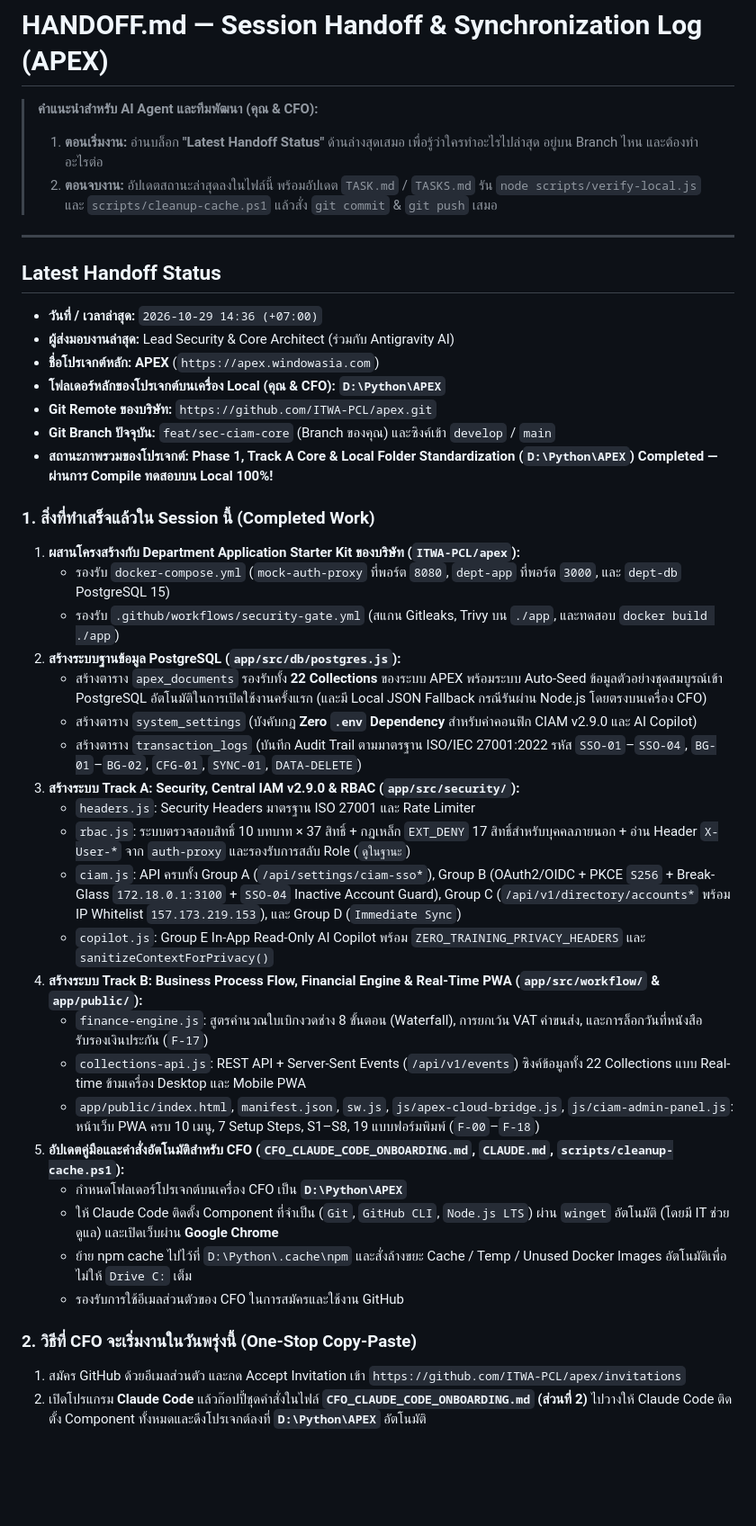
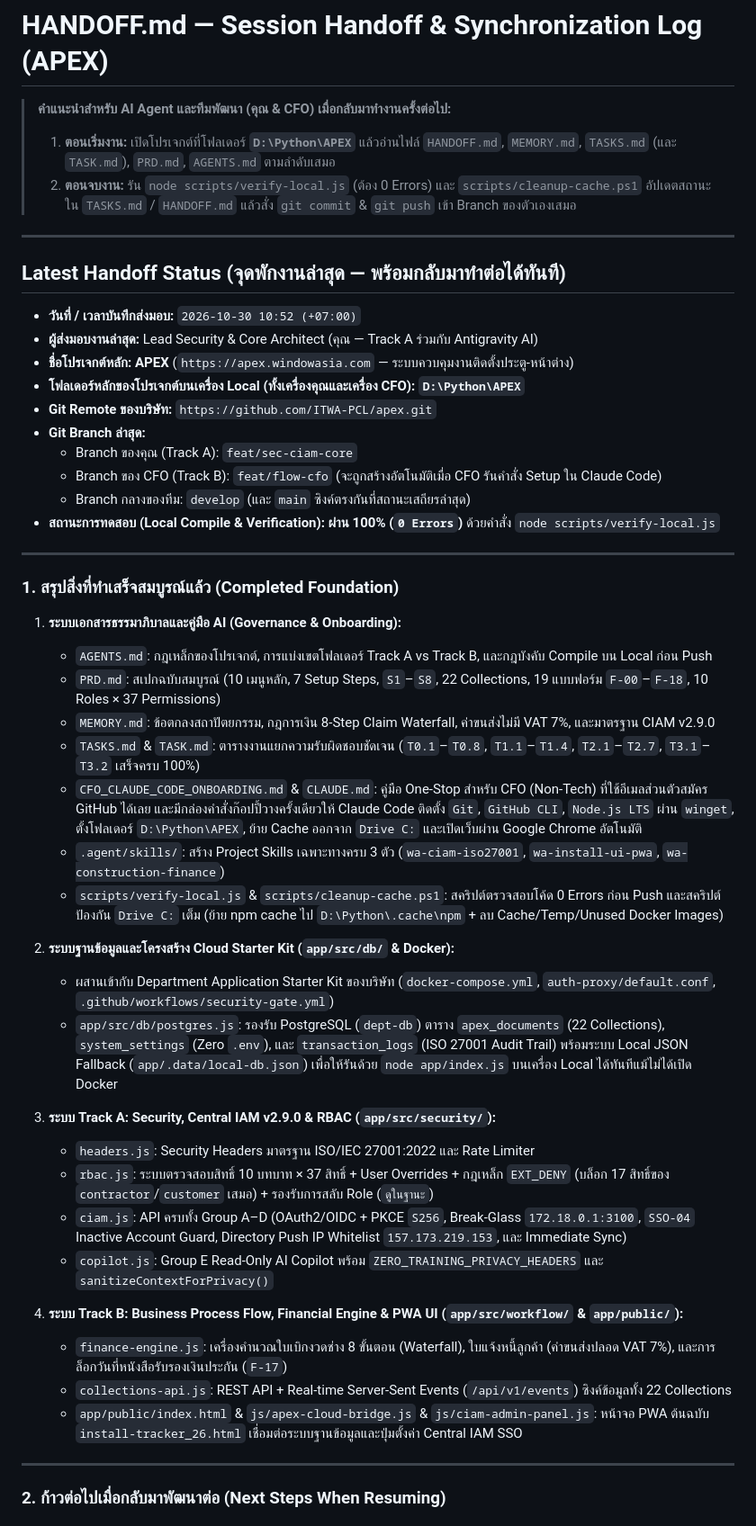
Before and after one commit to ITWA-PCL/apex, a Markdown page: HANDOFF.md, the part around one of its changes. Shown at 90% size. Rendered like a GitHub page; blank space fills up the shorter version.

Commit message:
docs(handoff): record session checkpoint for resuming development

```diff
--- a/HANDOFF.md
+++ b/HANDOFF.md
@@ -1,44 +1,53 @@
 # HANDOFF.md — Session Handoff & Synchronization Log (APEX)
 
-> **คำแนะนำสำหรับ AI Agent และทีมพัฒนา (คุณ & CFO):**
-> 1. **ตอนเริ่มงาน:** อ่านบล็อก **"Latest Handoff Status"** ด้านล่างสุดเสมอ เพื่อรู้ว่าใครทำอะไรไปล่าสุด อยู่บน Branch ไหน และต้องทำอะไรต่อ
-> 2. **ตอนจบงาน:** อัปเดตสถานะล่าสุดลงในไฟล์นี้ พร้อมอัปเดต `TASK.md` / `TASKS.md` รัน `node scripts/verify-local.js` และ `scripts/cleanup-cache.ps1` แล้วสั่ง `git commit` & `git push` เสมอ
+> **คำแนะนำสำหรับ AI Agent และทีมพัฒนา (คุณ & CFO) เมื่อกลับมาทำงานครั้งต่อไป:**
+> 1. **ตอนเริ่มงาน:** เปิดโปรเจกต์ที่โฟลเดอร์ **`D:\Python\APEX`** แล้วอ่านไฟล์ `HANDOFF.md`, `MEMORY.md`, `TASKS.md` (และ `TASK.md`), `PRD.md`, `AGENTS.md` ตามลำดับเสมอ
+> 2. **ตอนจบงาน:** รัน `node scripts/verify-local.js` (ต้อง 0 Errors) และ `scripts/cleanup-cache.ps1` อัปเดตสถานะใน `TASKS.md` / `HANDOFF.md` แล้วสั่ง `git commit` & `git push` เข้า Branch ของตัวเองเสมอ
 
 ---
 
-## Latest Handoff Status
+## Latest Handoff Status (จุดพักงานล่าสุด — พร้อมกลับมาทำต่อได้ทันที)
 
-- **วันที่ / เวลาล่าสุด:** `2026-10-29 14:36 (+07:00)`
-- **ผู้ส่งมอบงานล่าสุด:** Lead Security & Core Architect (ร่วมกับ Antigravity AI)
-- **ชื่อโปรเจกต์หลัก:** **APEX** (`https://apex.windowasia.com`)
-- **โฟลเดอร์หลักของโปรเจกต์บนเครื่อง Local (คุณ & CFO):** **`D:\Python\APEX`**
+- **วันที่ / เวลาบันทึกส่งมอบ:** `2026-10-30 10:52 (+07:00)`
+- **ผู้ส่งมอบงานล่าสุด:** Lead Security & Core Architect (คุณ — Track A ร่วมกับ Antigravity AI)
+- **ชื่อโปรเจกต์หลัก:** **APEX** (`https://apex.windowasia.com` — ระบบควบคุมงานติดตั้งประตู-หน้าต่าง)
+- **โฟลเดอร์หลักของโปรเจกต์บนเครื่อง Local (ทั้งเครื่องคุณและเครื่อง CFO):** **`D:\Python\APEX`**
 - **Git Remote ของบริษัท:** `https://github.com/ITWA-PCL/apex.git`
-- **Git Branch ปัจจุบัน:** `feat/sec-ciam-core` (Branch ของคุณ) และซิงค์เข้า `develop` / `main`
-- **สถานะภาพรวมของโปรเจกต์:** **Phase 1, Track A Core & Local Folder Standardization (`D:\Python\APEX`) Completed — ผ่านการ Compile ทดสอบบน Local 100%!**
+- **Git Branch ล่าสุด:**
+  - Branch ของคุณ (Track A): `feat/sec-ciam-core`
+  - Branch ของ CFO (Track B): `feat/flow-cfo` (จะถูกสร้างอัตโนมัติเมื่อ CFO รันคำสั่ง Setup ใน Claude Code)
+  - Branch กลางของทีม: `develop` (และ `main` ซิงค์ตรงกันที่สถานะเสถียรล่าสุด)
+- **สถานะการทดสอบ (Local Compile & Verification):** **ผ่าน 100% (`0 Errors`)** ด้วยคำสั่ง `node scripts/verify-local.js`
 
-### 1. สิ่งที่ทำเสร็จแล้วใน Session นี้ (Completed Work)
-1. **ผสานโครงสร้างกับ Department Application Starter Kit ของบริษัท (`ITWA-PCL/apex`):**
-   - รองรับ `docker-compose.yml` (`mock-auth-proxy` ที่พอร์ต `8080`, `dept-app` ที่พอร์ต `3000`, และ `dept-db` PostgreSQL 15)
-   - รองรับ `.github/workflows/security-gate.yml` (สแกน Gitleaks, Trivy บน `./app`, และทดสอบ `docker build ./app`)
-2. **สร้างระบบฐานข้อมูล PostgreSQL (`app/src/db/postgres.js`):**
-   - สร้างตาราง `apex_documents` รองรับทั้ง **22 Collections** ของระบบ APEX พร้อมระบบ Auto-Seed ข้อมูลตัวอย่างชุดสมบูรณ์เข้า PostgreSQL อัตโนมัติในการเปิดใช้งานครั้งแรก (และมี Local JSON Fallback กรณีรันผ่าน Node.js โดยตรงบนเครื่อง CFO)
-   - สร้างตาราง `system_settings` (บังคับกฎ **Zero `.env` Dependency** สำหรับค่าคอนฟิก CIAM v2.9.0 และ AI Copilot)
-   - สร้างตาราง `transaction_logs` (บันทึก Audit Trail ตามมาตรฐาน ISO/IEC 27001:2022 รหัส `SSO-01`–`SSO-04`, `BG-01`–`BG-02`, `CFG-01`, `SYNC-01`, `DATA-DELETE`)
-3. **สร้างระบบ Track A: Security, Central IAM v2.9.0 & RBAC (`app/src/security/`):**
-   - `headers.js`: Security Headers มาตรฐาน ISO 27001 และ Rate Limiter
-   - `rbac.js`: ระบบตรวจสอบสิทธิ์ 10 บทบาท × 37 สิทธิ์ + กฎเหล็ก `EXT_DENY` 17 สิทธิ์สำหรับบุคคลภายนอก + อ่าน Header `X-User-*` จาก `auth-proxy` และรองรับการสลับ Role (`ดูในฐานะ`)
-   - `ciam.js`: API ครบทั้ง Group A (`/api/settings/ciam-sso*`), Group B (OAuth2/OIDC + PKCE `S256` + Break-Glass `172.18.0.1:3100` + `SSO-04` Inactive Account Guard), Group C (`/api/v1/directory/accounts*` พร้อม IP Whitelist `157.173.219.153`), และ Group D (`Immediate Sync`)
-   - `copilot.js`: Group E In-App Read-Only AI Copilot พร้อม `ZERO_TRAINING_PRIVACY_HEADERS` และ `sanitizeContextForPrivacy()`
-4. **สร้างระบบ Track B: Business Process Flow, Financial Engine & Real-Time PWA (`app/src/workflow/` & `app/public/`):**
-   - `finance-engine.js`: สูตรคำนวณใบเบิกงวดช่าง 8 ขั้นตอน (Waterfall), การยกเว้น VAT ค่าขนส่ง, และการล็อกวันที่หนังสือรับรองเงินประกัน (`F-17`)
-   - `collections-api.js`: REST API + Server-Sent Events (`/api/v1/events`) ซิงค์ข้อมูลทั้ง 22 Collections แบบ Real-time ข้ามเครื่อง Desktop และ Mobile PWA
-   - `app/public/index.html`, `manifest.json`, `sw.js`, `js/apex-cloud-bridge.js`, `js/ciam-admin-panel.js`: หน้าเว็บ PWA ครบ 10 เมนู, 7 Setup Steps, S1–S8, 19 แบบฟอร์มพิมพ์ (`F-00`–`F-18`)
-5. **อัปเดตคู่มือและคำสั่งอัตโนมัติสำหรับ CFO (`CFO_CLAUDE_CODE_ONBOARDING.md`, `CLAUDE.md`, `scripts/cleanup-cache.ps1`):**
-   - กำหนดโฟลเดอร์โปรเจกต์บนเครื่อง CFO เป็น **`D:\Python\APEX`**
-   - ให้ Claude Code ติดตั้ง Component ที่จำเป็น (`Git`, `GitHub CLI`, `Node.js LTS`) ผ่าน `winget` อัตโนมัติ (โดยมี IT ช่วยดูแล) และเปิดเว็บผ่าน **Google Chrome**
-   - ย้าย npm cache ไปไว้ที่ `D:\Python\.cache\npm` และสั่งล้างขยะ Cache / Temp / Unused Docker Images อัตโนมัติเพื่อไม่ให้ `Drive C:` เต็ม
-   - รองรับการใช้อีเมลส่วนตัวของ CFO ในการสมัครและใช้งาน GitHub
+---
 
-### 2. วิธีที่ CFO จะเริ่มงานในวันพรุ่งนี้ (One-Stop Copy-Paste)
-1. สมัคร GitHub ด้วยอีเมลส่วนตัว และกด Accept Invitation เข้า `https://github.com/ITWA-PCL/apex/invitations`
-2. เปิดโปรแกรม **Claude Code** แล้วก๊อปปี้ชุดคำสั่งในไฟล์ **`CFO_CLAUDE_CODE_ONBOARDING.md` (ส่วนที่ 2)** ไปวางให้ Claude Code ติดตั้ง Component ทั้งหมดและดึงโปรเจกต์ลงที่ **`D:\Python\APEX`** อัตโนมัติ
+### 1. สรุปสิ่งที่ทำเสร็จสมบูรณ์แล้ว (Completed Foundation)
+
+1. **ระบบเอกสารธรรมาภิบาลและคู่มือ AI (Governance & Onboarding):**
+   - `AGENTS.md`: กฎเหล็กของโปรเจกต์, การแบ่งเขตโฟลเดอร์ Track A vs Track B, และกฎบังคับ Compile บน Local ก่อน Push
+   - `PRD.md`: สเปกฉบับสมบูรณ์ (10 เมนูหลัก, 7 Setup Steps, `S1`–`S8`, 22 Collections, 19 แบบฟอร์ม `F-00`–`F-18`, 10 Roles × 37 Permissions)
+   - `MEMORY.md`: ข้อตกลงสถาปัตยกรรม, กฎการเงิน 8-Step Claim Waterfall, ค่าขนส่งไม่มี VAT 7%, และมาตรฐาน CIAM v2.9.0
+   - `TASKS.md` & `TASK.md`: ตารางงานแยกความรับผิดชอบชัดเจน (`T0.1`–`T0.8`, `T1.1`–`T1.4`, `T2.1`–`T2.7`, `T3.1`–`T3.2` เสร็จครบ 100%)
+   - `CFO_CLAUDE_CODE_ONBOARDING.md` & `CLAUDE.md`: คู่มือ One-Stop สำหรับ CFO (Non-Tech) ที่ใช้อีเมลส่วนตัวสมัคร GitHub ได้เลย และมีกล่องคำสั่งก๊อปปี้วางครั้งเดียวให้ Claude Code ติดตั้ง `Git`, `GitHub CLI`, `Node.js LTS` ผ่าน `winget`, ตั้งโฟลเดอร์ `D:\Python\APEX`, ย้าย Cache ออกจาก `Drive C:` และเปิดเว็บผ่าน Google Chrome อัตโนมัติ
+   - `.agent/skills/`: สร้าง Project Skills เฉพาะทางครบ 3 ตัว (`wa-ciam-iso27001`, `wa-install-ui-pwa`, `wa-construction-finance`)
+   - `scripts/verify-local.js` & `scripts/cleanup-cache.ps1`: สคริปต์ตรวจสอบโค้ด 0 Errors ก่อน Push และสคริปต์ป้องกัน `Drive C:` เต็ม (ย้าย npm cache ไป `D:\Python\.cache\npm` + ลบ Cache/Temp/Unused Docker Images)
+
+2. **ระบบฐานข้อมูลและโครงสร้าง Cloud Starter Kit (`app/src/db/` & Docker):**
+   - ผสานเข้ากับ Department Application Starter Kit ของบริษัท (`docker-compose.yml`, `auth-proxy/default.conf`, `.github/workflows/security-gate.yml`)
+   - `app/src/db/postgres.js`: รองรับ PostgreSQL (`dept-db`) ตาราง `apex_documents` (22 Collections), `system_settings` (Zero `.env`), และ `transaction_logs` (ISO 27001 Audit Trail) พร้อมระบบ Local JSON Fallback (`app/.data/local-db.json`) เพื่อให้รันด้วย `node app/index.js` บนเครื่อง Local ได้ทันทีแม้ไม่ได้เปิด Docker
+
+3. **ระบบ Track A: Security, Central IAM v2.9.0 & RBAC (`app/src/security/`):**
+   - `headers.js`: Security Headers มาตรฐาน ISO/IEC 27001:2022 และ Rate Limiter
+   - `rbac.js`: ระบบตรวจสอบสิทธิ์ 10 บทบาท × 37 สิทธิ์ + User Overrides + กฎเหล็ก `EXT_DENY` (บล็อก 17 สิทธิ์ของ `contractor`/`customer` เสมอ) + รองรับการสลับ Role (`ดูในฐานะ`)
+   - `ciam.js`: API ครบทั้ง Group A–D (OAuth2/OIDC + PKCE `S256`, Break-Glass `172.18.0.1:3100`, `SSO-04` Inactive Account Guard, Directory Push IP Whitelist `157.173.219.153`, และ Immediate Sync)
+   - `copilot.js`: Group E Read-Only AI Copilot พร้อม `ZERO_TRAINING_PRIVACY_HEADERS` และ `sanitizeContextForPrivacy()`
+
+4. **ระบบ Track B: Business Process Flow, Financial Engine & PWA UI (`app/src/workflow/` & `app/public/`):**
+   - `finance-engine.js`: เครื่องคำนวณใบเบิกงวดช่าง 8 ขั้นตอน (Waterfall), ใบแจ้งหนี้ลูกค้า (ค่าขนส่งปลอด VAT 7%), และการล็อกวันที่หนังสือรับรองเงินประกัน (`F-17`)
+   - `collections-api.js`: REST API + Real-time Server-Sent Events (`/api/v1/events`) ซิงค์ข้อมูลทั้ง 22 Collections
+   - `app/public/index.html` & `js/apex-cloud-bridge.js` & `js/ciam-admin-panel.js`: หน้าจอ PWA ต้นฉบับ `install-tracker_26.html` เชื่อมต่อระบบฐานข้อมูลและปุ่มตั้งค่า Central IAM SSO
+
+---
+
+### 2. ก้าวต่อไปเมื่อกลับมาพัฒนาต่อ (Next Steps When Resuming)
+
```
Also changed, not shown: other parts of HANDOFF.md (+15 -1 lines).
